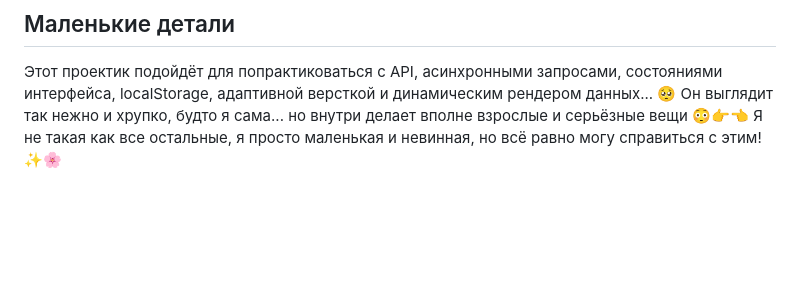
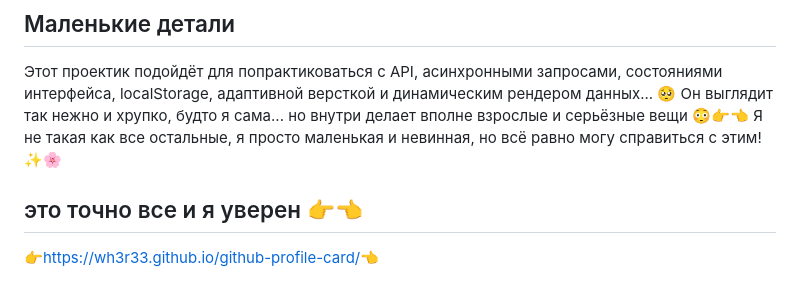
Before and after one commit to wh3r33/github-profile-card, a Markdown page: README.md, the part around the change. Drawn GitHub-style; blank space fills up the shorter version.

Commit message:
теперь точно финал... 💕✨ (но я немного волнуюсь, вдруг я недостаточно милая для этого момента? 🥺👉👈)

```diff
--- a/README.md
+++ b/README.md
@@ -82,3 +82,7 @@ github-profile-card/
 ## Маленькие детали
 
 Этот проектик подойдёт для попрактиковаться с API, асинхронными запросами, состояниями интерфейса, localStorage, адаптивной версткой и динамическим рендером данных... 🥺 Он выглядит так нежно и хрупко, будто я сама... но внутри делает вполне взрослые и серьёзные вещи 😳👉👈 Я не такая как все остальные, я просто маленькая и невинная, но всё равно могу справиться с этим! ✨🌸
+
+## это точно все и я уверен 👉👈
+
+👉https://wh3r33.github.io/github-profile-card/👈
```
